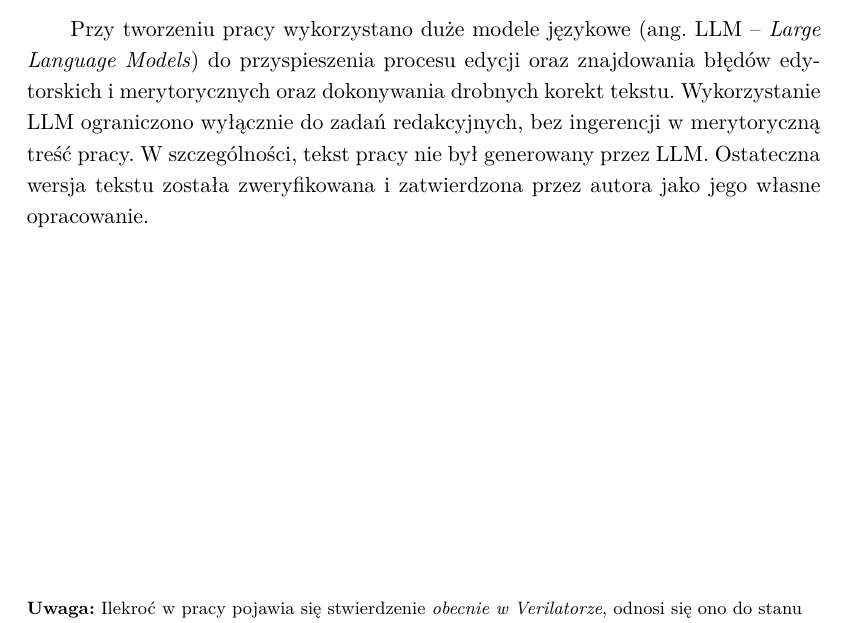
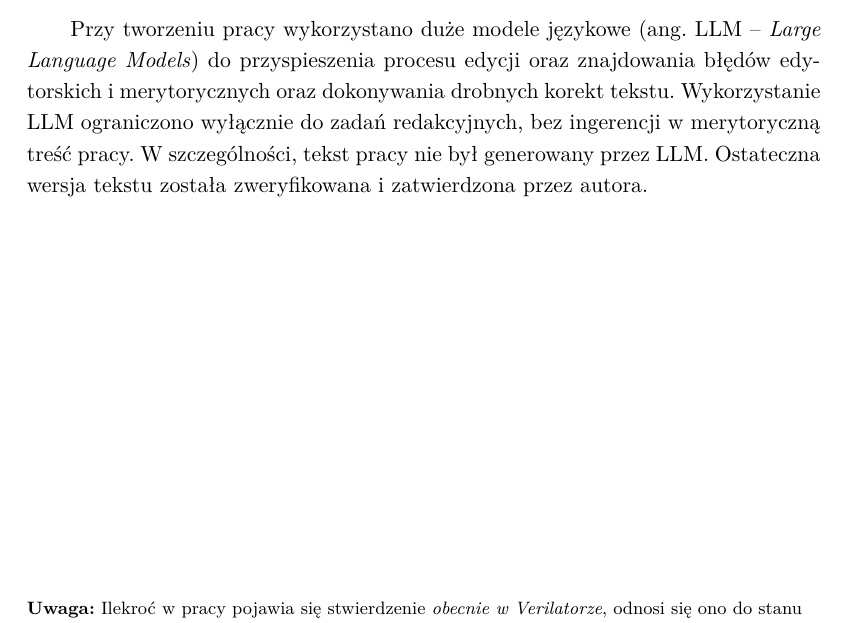
Before and after one commit to ArturBieniek4/engineering-thesis, a LaTeX thesis (praca.tex): part of page 9 of 38, cut so that both start at the same text. Compiled offline with pdfLaTeX.

Commit message:
V7, final

```diff
--- a/praca.tex
+++ b/praca.tex
@@ -132,7 +132,7 @@ W związku z tym prezentowane w pracy implementacje instrukcji \texttt{force}/\t
 \section{Geneza pracy i kontekst realizacji}
 Część inżynierska niniejszej pracy została zrealizowana w ramach pracy zawodowej autora w firmie Antmicro, zajmującej się projektowaniem i weryfikacją systemów elektronicznych oraz rozwojem narzędzi open-source. Prace badawczo-inżynierskie prowadzone w tym kontekście obejmowały rozwój implementacji obsługi instrukcji force/release w symulatorze Verilator. Jednocześnie całość tekstu pracy dyplomowej, w tym dobór zakresu, analiza problemu, opis rozwiązań oraz wnioski, stanowi samodzielne opracowanie autora.
 
-Przy tworzeniu pracy wykorzystano duże modele językowe (ang. LLM -- \textit{Large Language Models}) do przyspieszenia procesu edycji oraz znajdowania błędów edytorskich i merytorycznych oraz dokonywania drobnych korekt tekstu. Wykorzystanie LLM ograniczono wyłącznie do zadań redakcyjnych, bez ingerencji w merytoryczną treść pracy. W szczególności, tekst pracy nie był generowany przez LLM. Ostateczna wersja tekstu została zweryfikowana i zatwierdzona przez autora jako jego własne opracowanie.
+Przy tworzeniu pracy wykorzystano duże modele językowe (ang. LLM -- \textit{Large Language Models}) do przyspieszenia procesu edycji oraz znajdowania błędów edytorskich i merytorycznych oraz dokonywania drobnych korekt tekstu. Wykorzystanie LLM ograniczono wyłącznie do zadań redakcyjnych, bez ingerencji w merytoryczną treść pracy. W szczególności, tekst pracy nie był generowany przez LLM. Ostateczna wersja tekstu została zweryfikowana i zatwierdzona przez autora.
 
 \thispagestyle{verilatornote}
 
```
